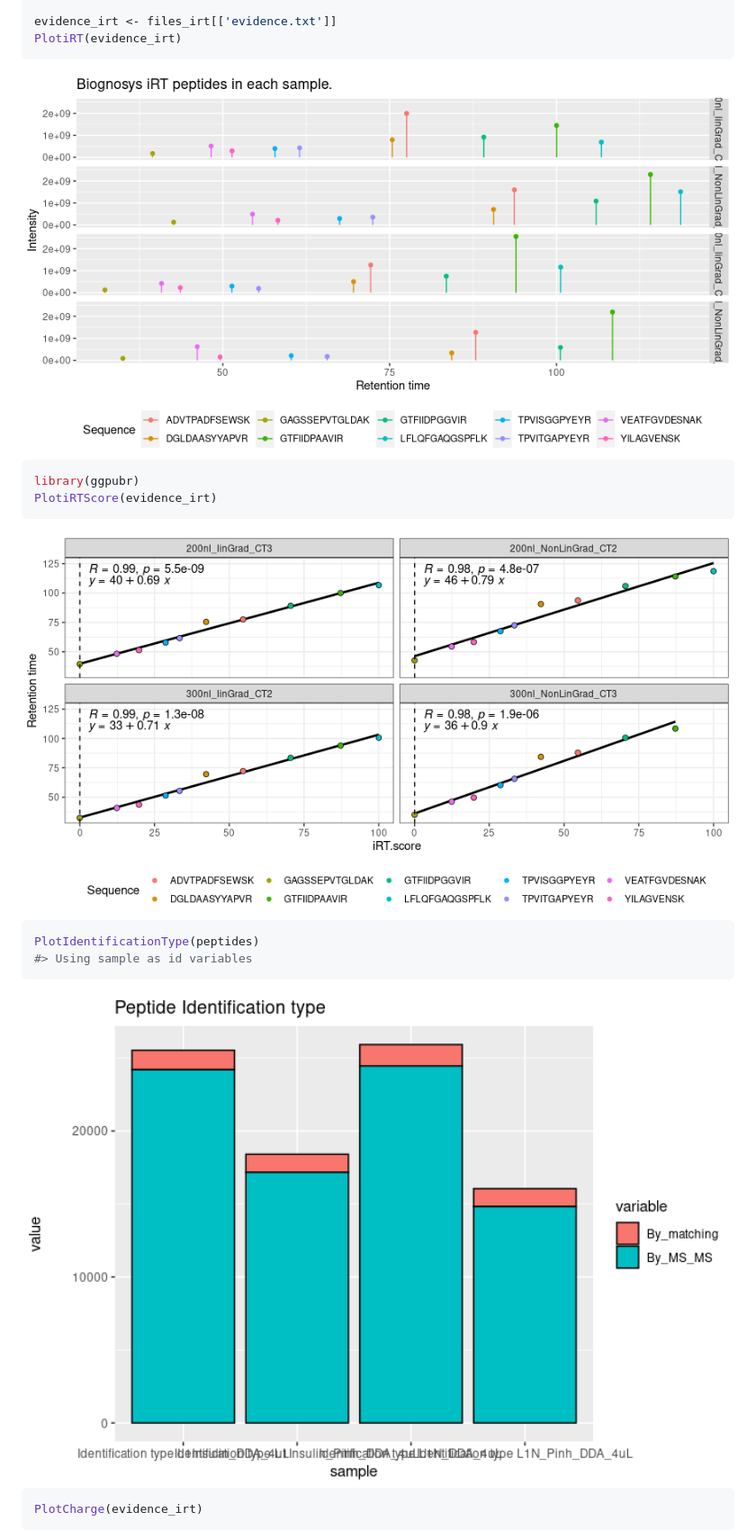
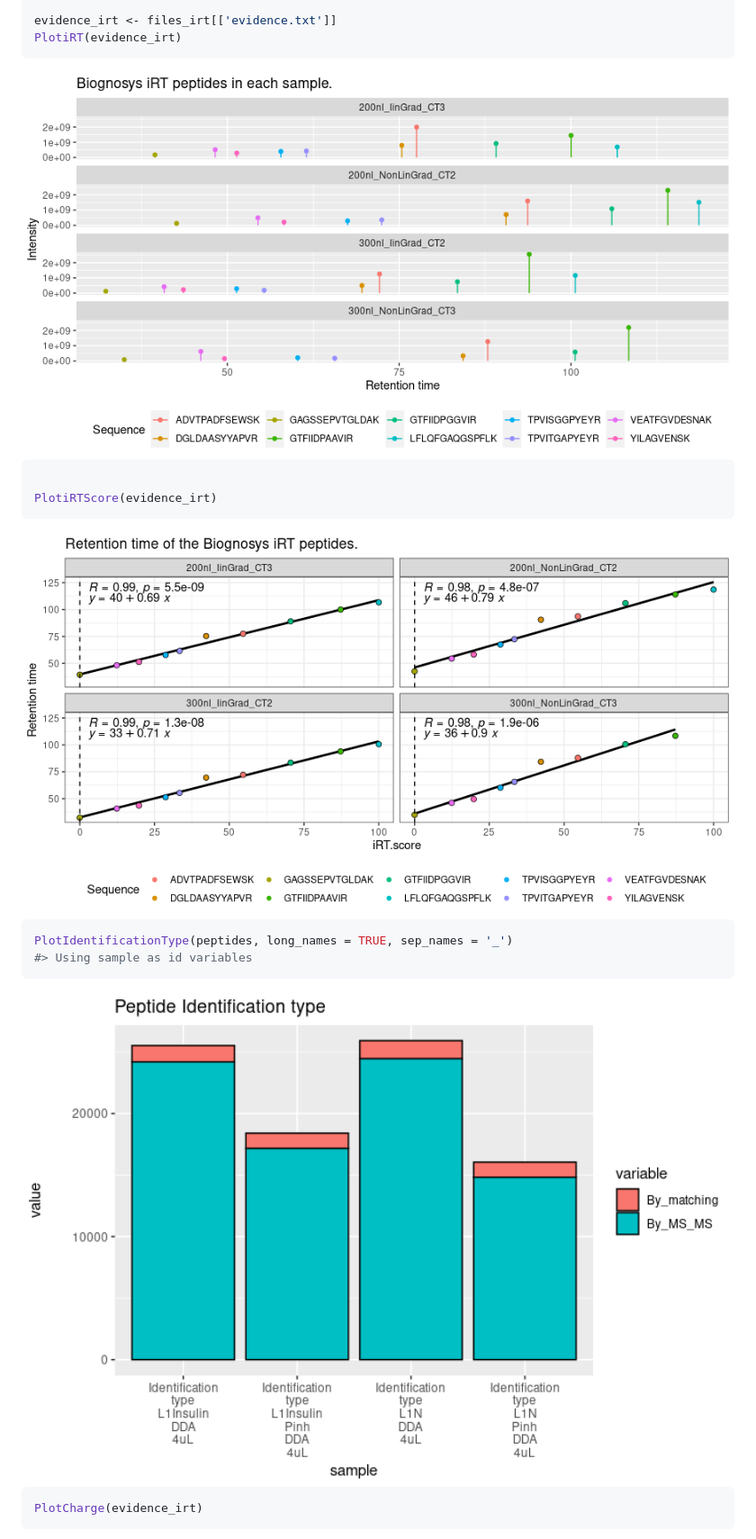
Before and after one commit to svalvaro/MQmetrics, a Markdown page: README.md, the part around the change printed below. Shown: that part at 90% size. Rendered like a GitHub page; pictures changed too: man/figures/README-IdentificationType-1.png, man/figures/README-irt_peps1-1.png, man/figures/README-irt_peps2-1.png.

````diff
--- a/README.md
+++ b/README.md
@@ -105,14 +105,14 @@ PlotiRT(evidence_irt)
 <img src="man/figures/README-irt_peps1-1.png" width="100%" />
 
 ``` r
-library(ggpubr)
+
 PlotiRTScore(evidence_irt)
 ```
 
 <img src="man/figures/README-irt_peps2-1.png" width="100%" />
 
 ``` r
-PlotIdentificationType(peptides)
+PlotIdentificationType(peptides, long_names = TRUE, sep_names = '_')
 #> Using sample as id variables
 ```
 
````
Also changed, not shown: other parts of README.md (+1 -1 lines), man/figures/README-Charg-1.png, man/figures/README-PeptidesIdentified-1.png, man/figures/README-TotalIonCurrent-1.png, 11 other files.
